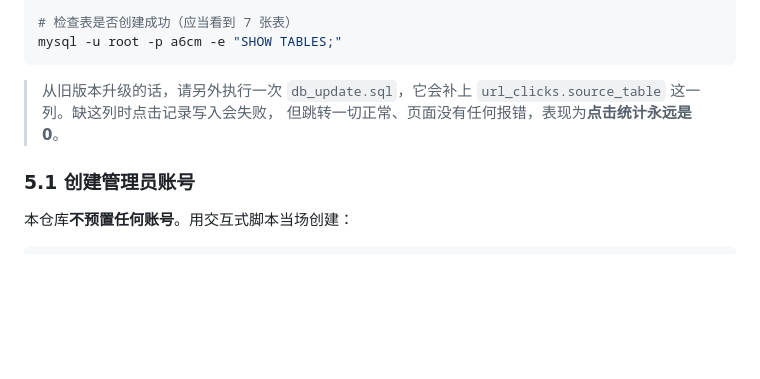
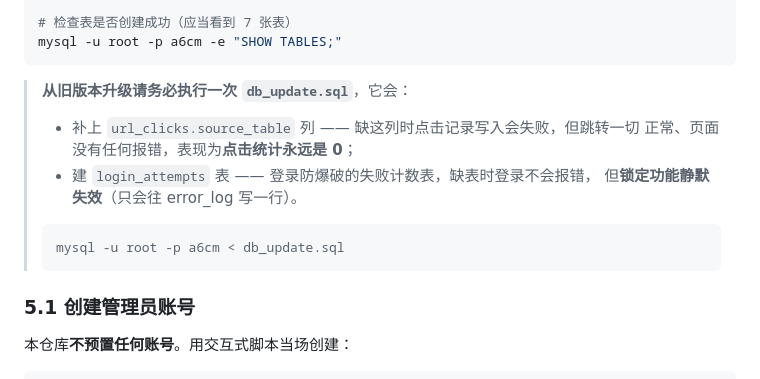
Before and after one commit to jasonpan168/a6cm, a Markdown page: INSTALL.md, the part around the change. Rendered like a GitHub page; blank space fills up the shorter version.

````diff
--- a/INSTALL.md
+++ b/INSTALL.md
@@ -63,9 +63,15 @@ mysql -u root -p a6cm < create_tables.sql
 mysql -u root -p a6cm -e "SHOW TABLES;"
 ```
 
-> 从旧版本升级的话，请另外执行一次 `db_update.sql`，它会补上
-> `url_clicks.source_table` 这一列。缺这列时点击记录写入会失败，
-> 但跳转一切正常、页面没有任何报错，表现为**点击统计永远是 0**。
+> **从旧版本升级请务必执行一次 `db_update.sql`**，它会：
+> - 补上 `url_clicks.source_table` 列 —— 缺这列时点击记录写入会失败，但跳转一切
+>   正常、页面没有任何报错，表现为**点击统计永远是 0**；
+> - 建 `login_attempts` 表 —— 登录防爆破的失败计数表，缺表时登录不会报错，
+>   但**锁定功能静默失效**（只会往 error_log 写一行）。
+>
+> ```bash
+> mysql -u root -p a6cm < db_update.sql
+> ```
 
 ### 5.1 创建管理员账号
 
````
Also changed, not shown: README.md (+68 -18 lines).
